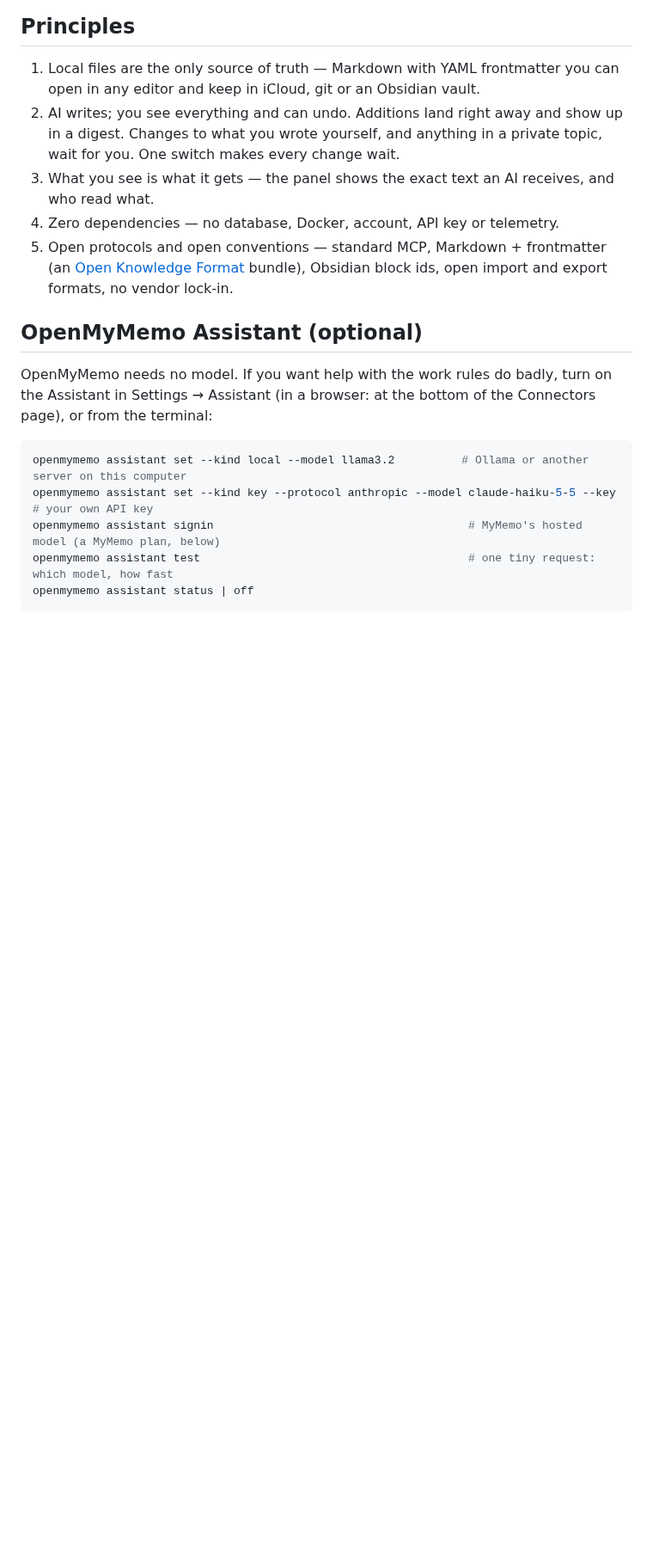
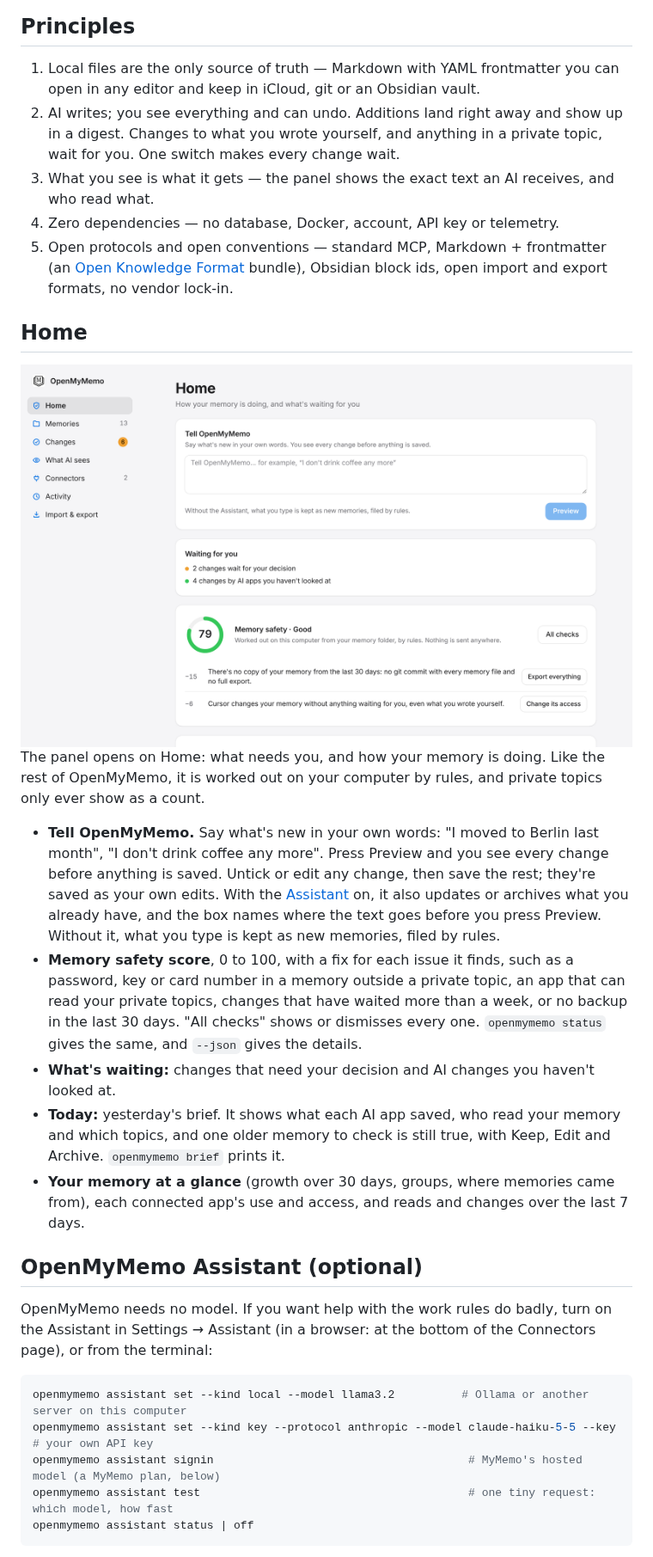
Before and after one commit to MyMemoAI/openmymemo, a Markdown page: README.md, the part around one of its changes. Shown at 86% size. Drawn GitHub-style; pictures changed too: docs/images/panel-home-light.png (added); blank space fills up the shorter version.

```diff
--- a/README.md
+++ b/README.md
@@ -137,6 +139,21 @@ Tools AI apps see: `memory_context`, `memory_search`, `memory_get`, `memory_prop
 4. Zero dependencies — no database, Docker, account, API key or telemetry.
 5. Open protocols and open conventions — standard MCP, Markdown + frontmatter (an [Open Knowledge Format](https://github.com/GoogleCloudPlatform/open-knowledge-format) bundle), Obsidian block ids, open import and export formats, no vendor lock-in.
 
+## Home
+
+<picture>
+  <source media="(prefers-color-scheme: dark)" srcset="https://raw.githubusercontent.com/MyMemoAI/openmymemo/main/docs/images/panel-home-dark.png">
+  <img alt="The panel's Home page: the Tell OpenMyMemo box, two changes waiting for a decision and four not looked at yet, and a Memory safety score of 79 with the two issues that cost the most and a fix for each" src="https://raw.githubusercontent.com/MyMemoAI/openmymemo/main/docs/images/panel-home-light.png">
+</picture>
+
+The panel opens on Home: what needs you, and how your memory is doing. Like the rest of OpenMyMemo, it is worked out on your computer by rules, and private topics only ever show as a count.
+
+- **Tell OpenMyMemo.** Say what's new in your own words: "I moved to Berlin last month", "I don't drink coffee any more". Press Preview and you see every change before anything is saved. Untick or edit any change, then save the rest; they're saved as your own edits. With the [Assistant](#openmymemo-assistant-optional) on, it also updates or archives what you already have, and the box names where the text goes before you press Preview. Without it, what you type is kept as new memories, filed by rules.
+- **Memory safety score**, 0 to 100, with a fix for each issue it finds, such as a password, key or card number in a memory outside a private topic, an app that can read your private topics, changes that have waited more than a week, or no backup in the last 30 days. "All checks" shows or dismisses every one. `openmymemo status` gives the same, and `--json` gives the details.
+- **What's waiting:** changes that need your decision and AI changes you haven't looked at.
+- **Today:** yesterday's brief. It shows what each AI app saved, who read your memory and which topics, and one older memory to check is still true, with Keep, Edit and Archive. `openmymemo brief` prints it.
+- **Your memory at a glance** (growth over 30 days, groups, where memories came from), each connected app's use and access, and reads and changes over the last 7 days.
+
 ## OpenMyMemo Assistant (optional)
 
 OpenMyMemo needs no model. If you want help with the work rules do badly, turn on the Assistant in Settings → Assistant (in a browser: at the bottom of the Connectors page), or from the terminal:
```
Also changed, not shown: other parts of README.md (+7 -4 lines), docs/images/panel-home-dark.png (added).
